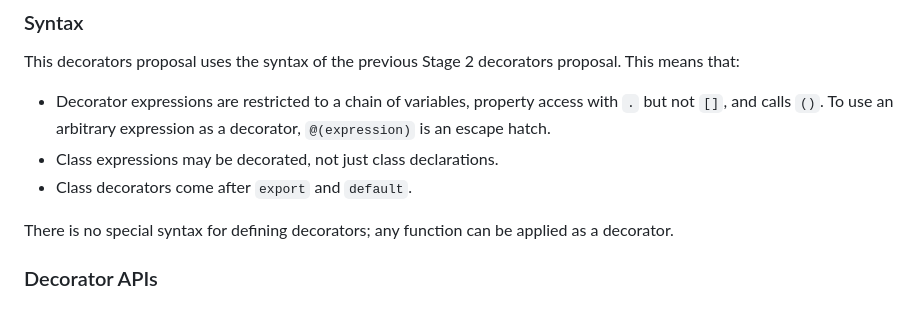
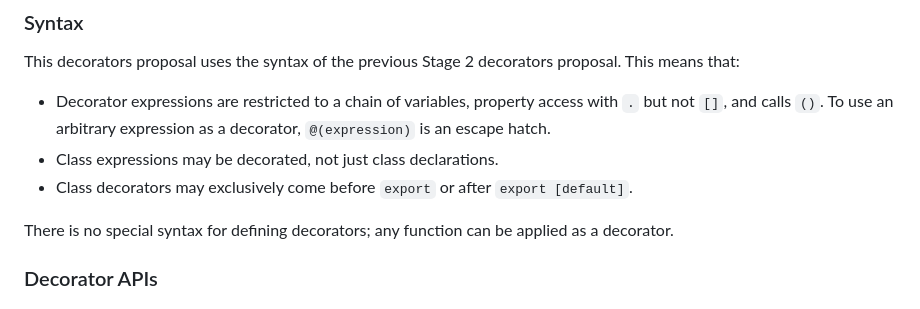
Before and after one commit to tc39/proposal-decorators, a Markdown page: README.md, the part around the change. GitHub-like rendering.

Commit message:
Update README to allow exports before export
Based on consensus of #69

```diff
--- a/README.md
+++ b/README.md
@@ -118,7 +118,7 @@ Finally, static fields are executed and applied.
 This decorators proposal uses the syntax of the previous Stage 2 decorators proposal. This means that:
 - Decorator expressions are restricted to a chain of variables, property access with `.` but not `[]`, and calls `()`. To use an arbitrary expression as a decorator, `@(expression)` is an escape hatch.
 - Class expressions may be decorated, not just class declarations.
-- Class decorators come after `export` and `default`.
+- Class decorators may exclusively come before `export` or after `export [default]`.
 
 There is no special syntax for defining decorators; any function can be applied as a decorator.
 
```
